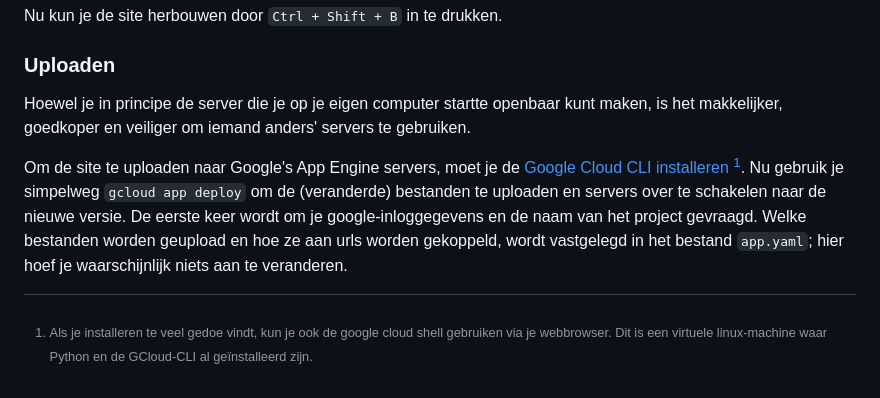
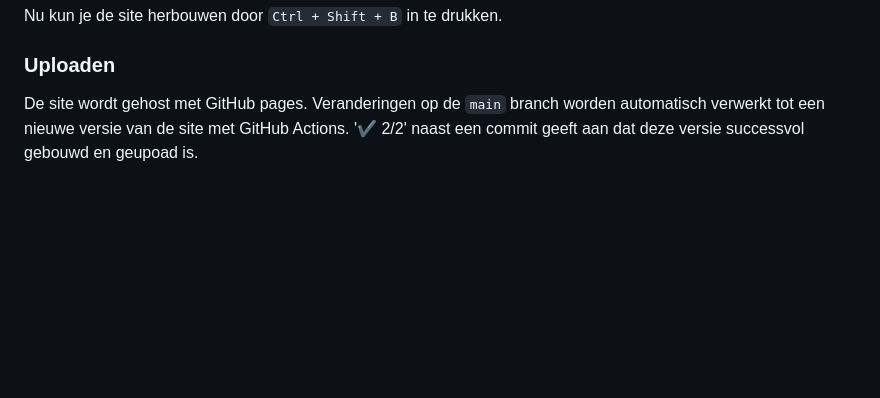
Before and after one commit to isabel-ruigrok-art/isabel-ruigrok-art.github.io, a Markdown page: doc/handleiding.md, the part around the change. Drawn GitHub-style; blank space fills up the shorter version.

Commit message:
Update manual for GitHub Pages

```diff
--- a/doc/handleiding.md
+++ b/doc/handleiding.md
@@ -470,11 +470,6 @@ Nu kun je de site herbouwen door `Ctrl + Shift + B` in te drukken.
 
 ### Uploaden
 
-Hoewel je in principe de server die je op je eigen computer startte openbaar kunt maken, is het makkelijker, goedkoper en veiliger om iemand anders' servers te gebruiken.
-
-Om de site te uploaden naar Google's App Engine servers, moet je de [Google Cloud CLI installeren](https://cloud.google.com/sdk/docs/install) [^1].
-Nu gebruik je simpelweg `gcloud app deploy` om de (veranderde) bestanden te uploaden en servers over te schakelen naar de nieuwe versie.
-De eerste keer wordt om je google-inloggegevens en de naam van het project gevraagd.
-Welke bestanden worden geupload en hoe ze aan urls worden gekoppeld, wordt vastgelegd in het bestand `app.yaml`; hier hoef je waarschijnlijk niets aan te veranderen.
-
-[^1]: Als je installeren te veel gedoe vindt, kun je ook de google cloud shell gebruiken via je webbrowser. Dit is een virtuele linux-machine waar Python en de GCloud-CLI al geïnstalleerd zijn.
+De site wordt gehost met GitHub pages.
+Veranderingen op de `main` branch worden automatisch verwerkt tot een nieuwe versie van de site met GitHub Actions.
+'✔️ 2/2' naast een commit geeft aan dat deze versie successvol gebouwd en geupoad is.
```
